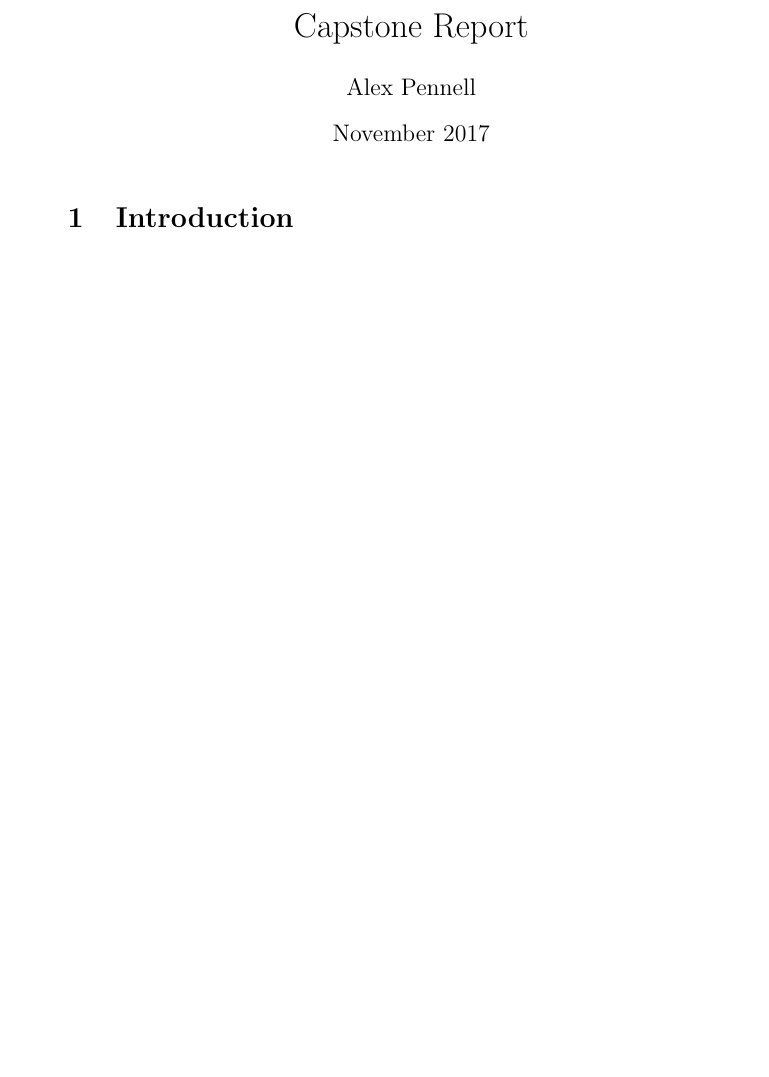
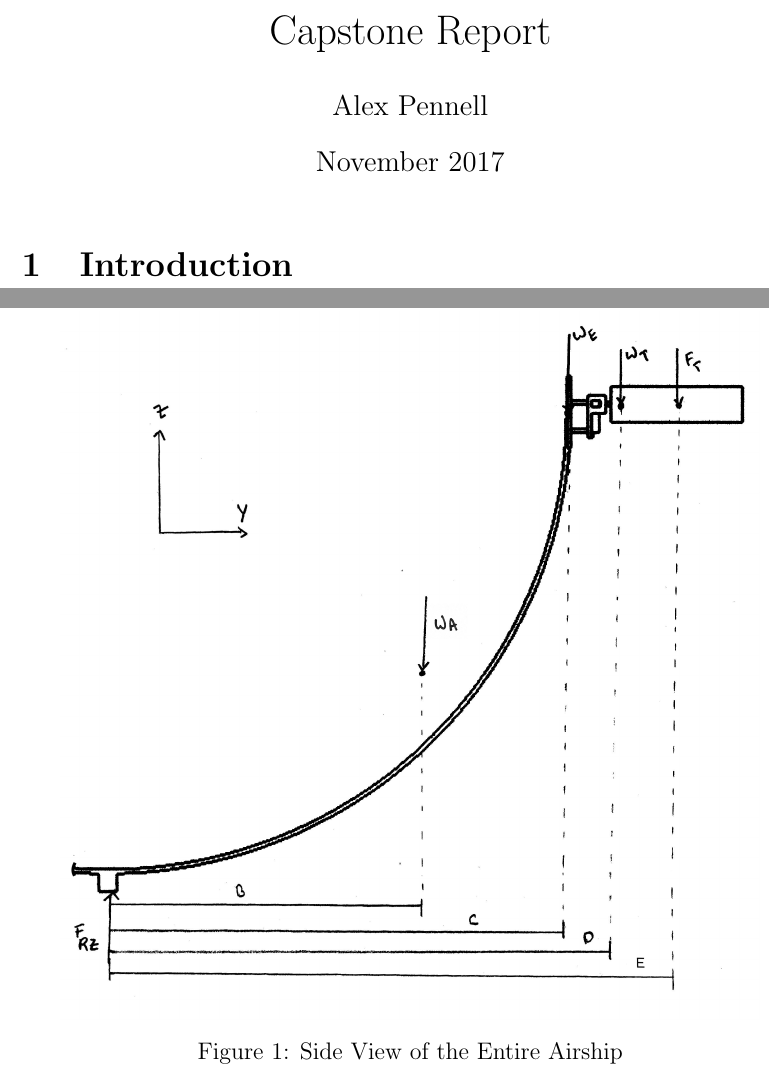
Before and after one commit to cityphi/capstone, a LaTeX document (main.tex): part of the page before the commit and two parts of pages 1 and 2 of 2 after it, the two joined at a grey line, cut so that both start at the same text, the shorter picture padded with empty space. Compiled offline with pdfLaTeX.

Commit message:
Commit Test

```diff
--- a/main.tex
+++ b/main.tex
@@ -1,5 +1,16 @@
-\documentclass{article}
-\usepackage[utf8]{inputenc}
+\documentclass[12pt]{article}
+\usepackage{indentfirst}
+\usepackage[english]{babel}
+\usepackage[utf8x]{inputenc}
+\usepackage{pdfpages}
+\usepackage{amsmath,amssymb}
+\usepackage{graphicx}
+\usepackage{fancyhdr}
+\usepackage[colorinlistoftodos]{todonotes}
+\usepackage{float}
+\usepackage{caption}
+\usepackage{multicol}
+\usepackage{nomencl}
 
 \title{Capstone Report}
 \author{Alex Pennell}
@@ -11,4 +22,11 @@
 
 \section{Introduction}
 
+\begin{figure}
+	\centering
+	\includegraphics[width=0.9\textwidth]{ArmThrustDonwards.png}
+	\caption{Side View of the Entire Airship}
+	\label{fig:FullBlimp}
+\end{figure}
+
 \end{document}
```
Also changed, not shown: ArmThrustDonwards.png (added).
